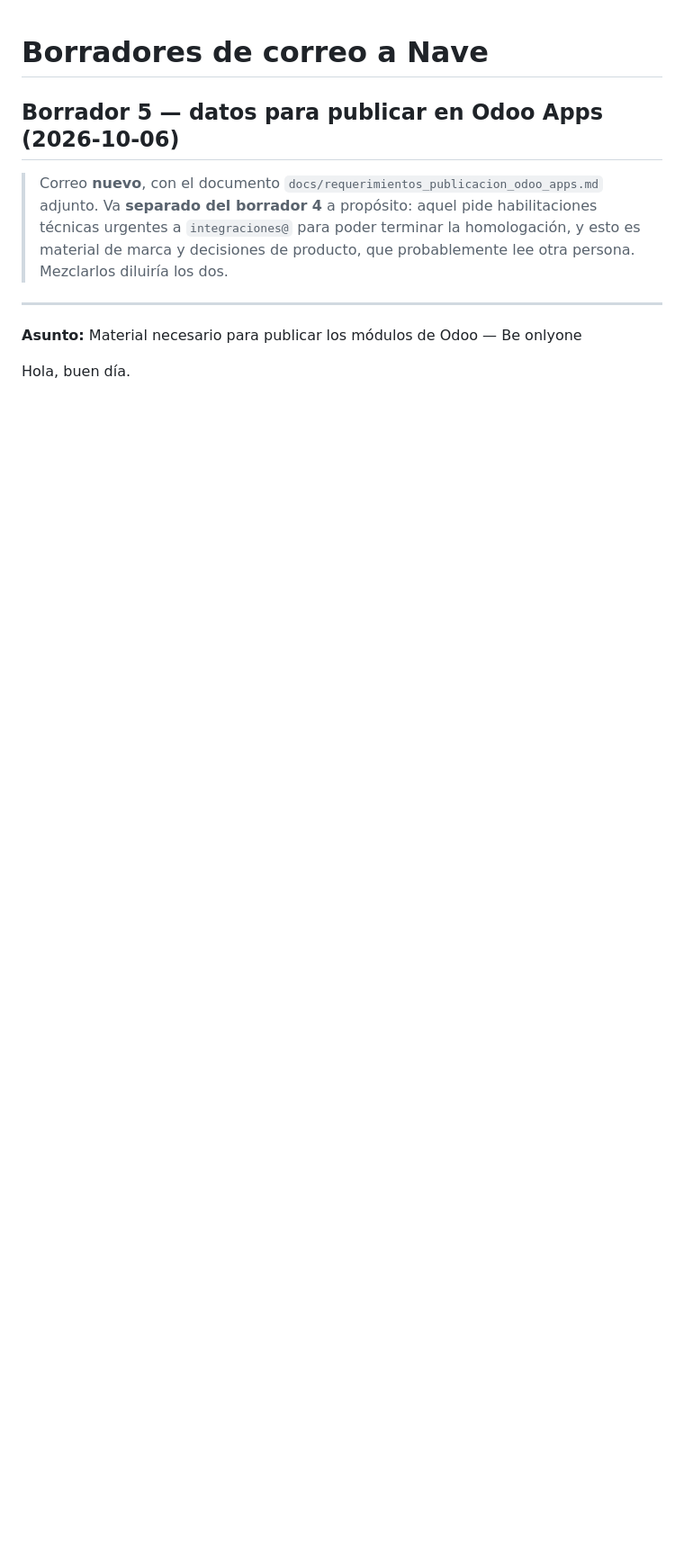
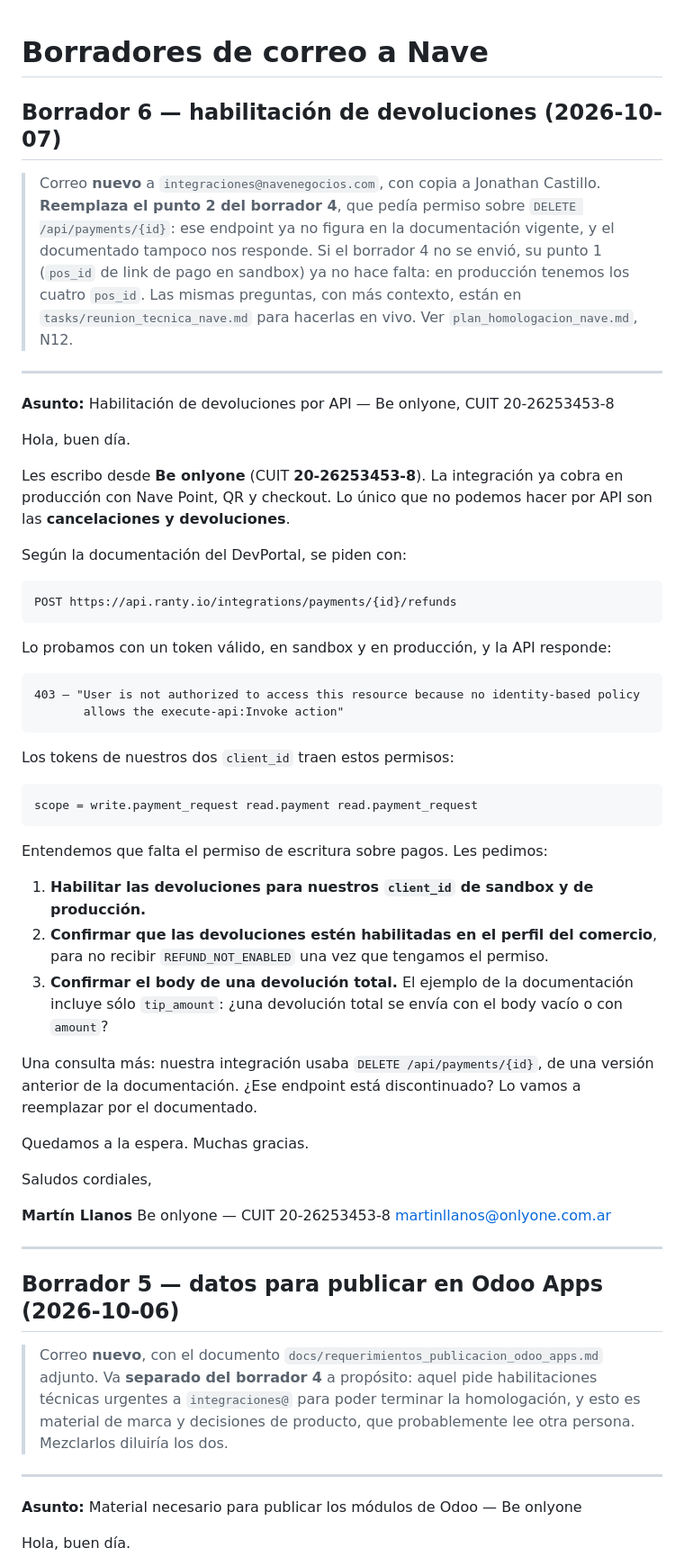
Before and after one commit to martinllanos/nave, a Markdown page: tasks/correo_nave_n9.md, the part around one of its changes. Shown at 90% size. Drawn GitHub-style; blank space fills up the shorter version.

````diff
--- a/tasks/correo_nave_n9.md
+++ b/tasks/correo_nave_n9.md
@@ -1,4 +1,64 @@
 # Borradores de correo a Nave
+
+## Borrador 6 — habilitación de devoluciones (2026-10-07)
+
+> Correo **nuevo** a `integraciones@navenegocios.com`, con copia a Jonathan Castillo.
+> **Reemplaza el punto 2 del borrador 4**, que pedía permiso sobre `DELETE /api/payments/{id}`: ese
+> endpoint ya no figura en la documentación vigente, y el documentado tampoco nos responde.
+> Si el borrador 4 no se envió, su punto 1 (`pos_id` de link de pago en sandbox) ya no hace falta:
+> en producción tenemos los cuatro `pos_id`.
+> Las mismas preguntas, con más contexto, están en `tasks/reunion_tecnica_nave.md` para hacerlas en
+> vivo. Ver `plan_homologacion_nave.md`, N12.
+
+---
+
+**Asunto:** Habilitación de devoluciones por API — Be onlyone, CUIT 20-26253453-8
+
+Hola, buen día.
+
+Les escribo desde **Be onlyone** (CUIT **20-26253453-8**). La integración ya cobra en producción con
+Nave Point, QR y checkout. Lo único que no podemos hacer por API son las **cancelaciones y
+devoluciones**.
+
+Según la documentación del DevPortal, se piden con:
+
+```
+POST https://api.ranty.io/integrations/payments/{id}/refunds
+```
+
+Lo probamos con un token válido, en sandbox y en producción, y la API responde:
+
+```
+403 — "User is not authorized to access this resource because no identity-based policy
+       allows the execute-api:Invoke action"
+```
+
+Los tokens de nuestros dos `client_id` traen estos permisos:
+
+```
+scope = write.payment_request read.payment read.payment_request
+```
+
+Entendemos que falta el permiso de escritura sobre pagos. Les pedimos:
+
+1. **Habilitar las devoluciones para nuestros `client_id` de sandbox y de producción.**
+2. **Confirmar que las devoluciones estén habilitadas en el perfil del comercio**, para no recibir
+   `REFUND_NOT_ENABLED` una vez que tengamos el permiso.
+3. **Confirmar el body de una devolución total.** El ejemplo de la documentación incluye sólo
+   `tip_amount`: ¿una devolución total se envía con el body vacío o con `amount`?
+
+Una consulta más: nuestra integración usaba `DELETE /api/payments/{id}`, de una versión anterior de
+la documentación. ¿Ese endpoint está discontinuado? Lo vamos a reemplazar por el documentado.
+
+Quedamos a la espera. Muchas gracias.
+
+Saludos cordiales,
+
+**Martín Llanos**
+Be onlyone — CUIT 20-26253453-8
+martinllanos@onlyone.com.ar
+
+---
 
 ## Borrador 5 — datos para publicar en Odoo Apps (2026-10-06)
 
````
Also changed, not shown: other parts of tasks/correo_nave_n9.md (+3 -0 lines), tasks/reunion_tecnica_nave.md (added, +218 -0 lines).
